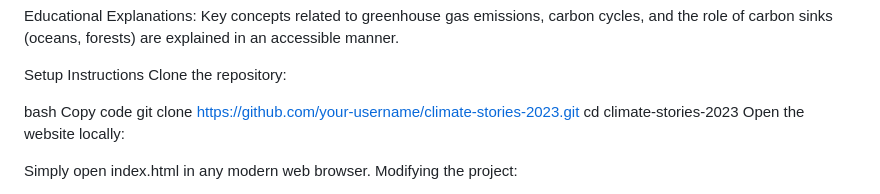
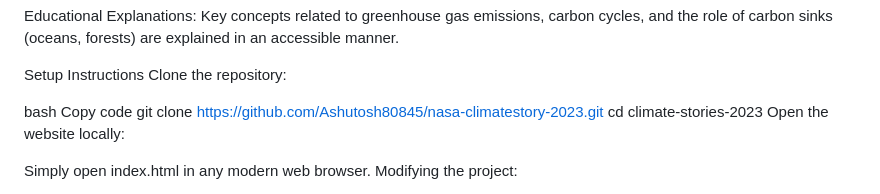
Before and after one commit to Ashutosh80845/nasa-climatestory, a Markdown page: README.md, the part around the change. GitHub-like rendering.

```diff
--- a/README.md
+++ b/README.md
@@ -43,7 +43,7 @@ Clone the repository:
 
 bash
 Copy code
-git clone https://github.com/your-username/climate-stories-2023.git
+git clone https://github.com/Ashutosh80845/nasa-climatestory-2023.git
 cd climate-stories-2023
 Open the website locally:
 
```
